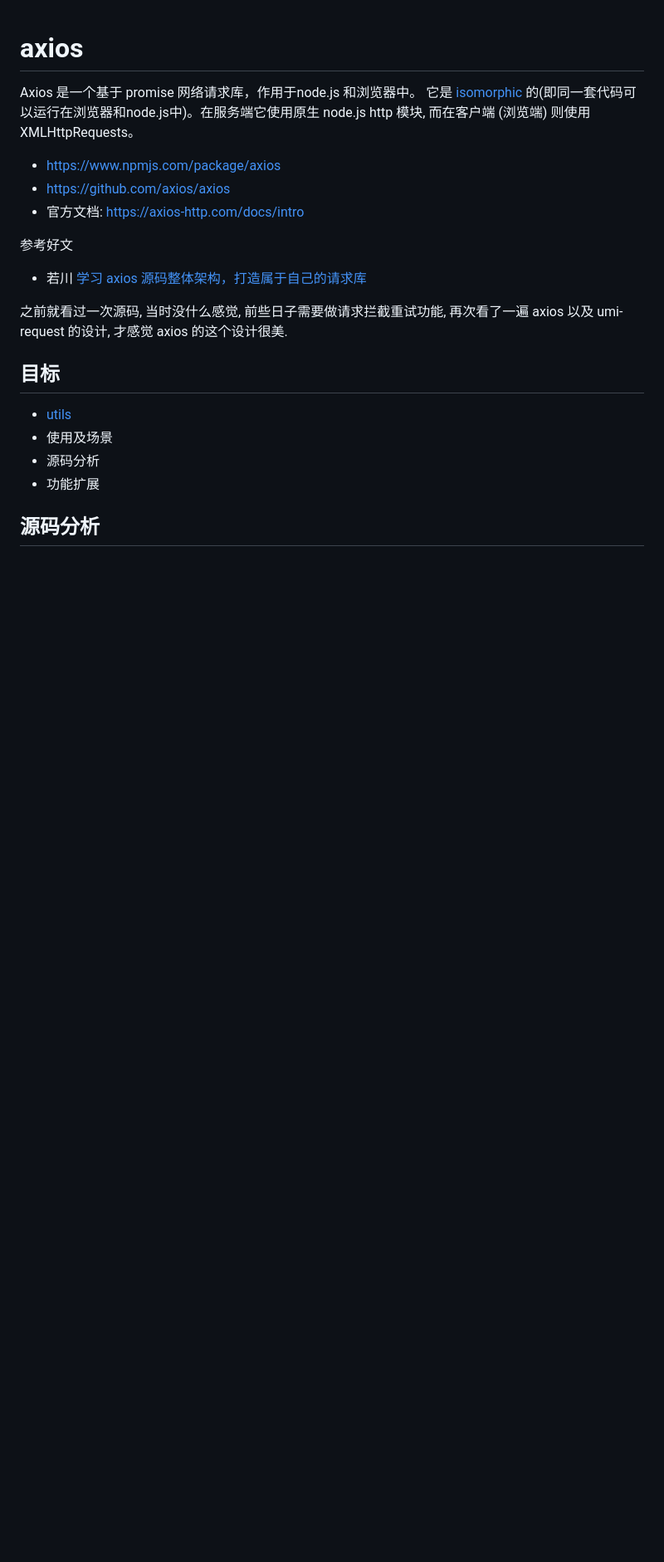
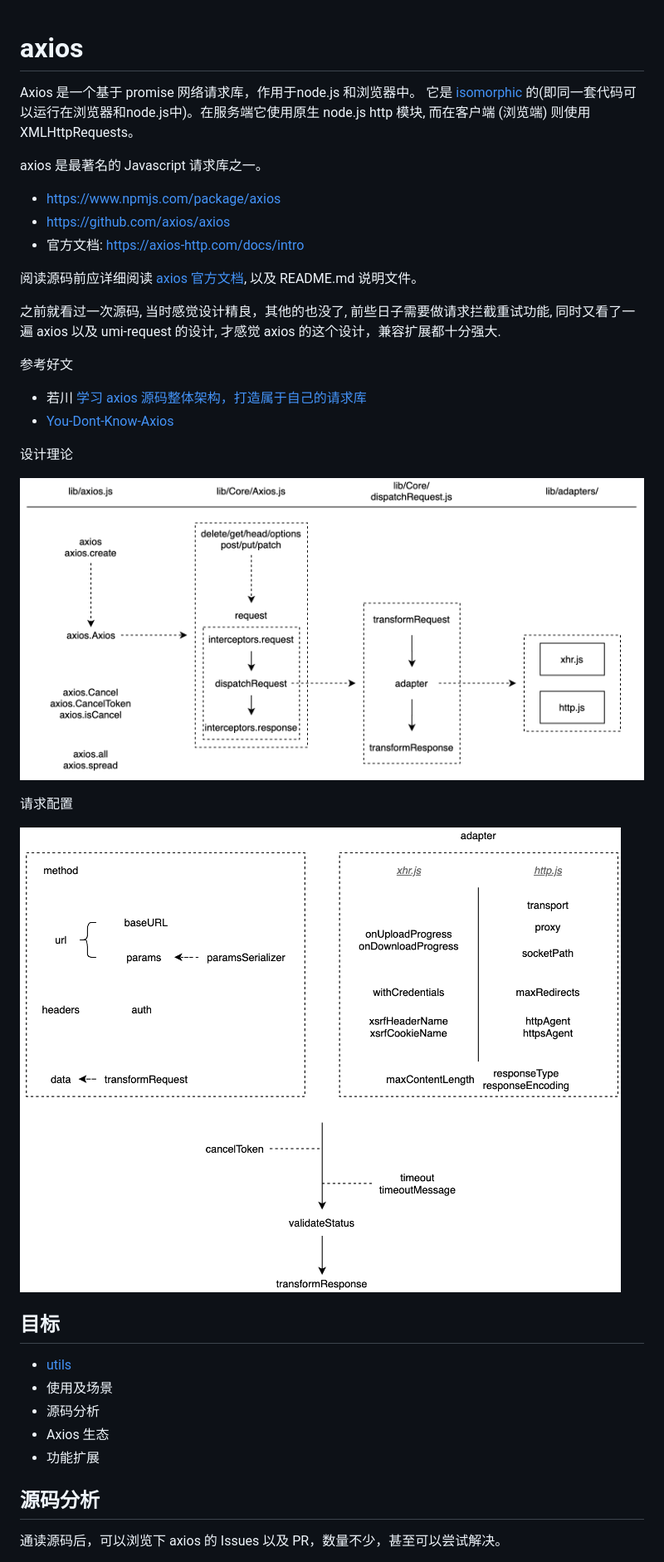
Before and after one commit to cloudyan/npm-modules, a Markdown page: packages/axios/readme.md, the part around the change printed below. Shown: that part at 83% size. Rendered like a GitHub page; pictures changed too: assets/axios-configs.png (added), assets/axios-design.png (added); blank space fills up the shorter version.

Commit message:
feat: update axios

```diff
--- a/packages/axios/readme.md
+++ b/packages/axios/readme.md
@@ -1,24 +1,39 @@
 # axios
 
 Axios 是一个基于 promise 网络请求库，作用于node.js 和浏览器中。 它是 [isomorphic](https://www.lullabot.com/articles/what-is-an-isomorphic-application) 的(即同一套代码可以运行在浏览器和node.js中)。在服务端它使用原生 node.js http 模块, 而在客户端 (浏览端) 则使用 XMLHttpRequests。
+
+axios 是最著名的 Javascript 请求库之一。
 
 - https://www.npmjs.com/package/axios
 - https://github.com/axios/axios
 - 官方文档: https://axios-http.com/docs/intro
 
+阅读源码前应详细阅读 [axios 官方文档](https://axios-http.com/docs/intro), 以及 README.md 说明文件。
+
+之前就看过一次源码, 当时感觉设计精良，其他的也没了, 前些日子需要做请求拦截重试功能, 同时又看了一遍 axios 以及 umi-request 的设计, 才感觉 axios 的这个设计，兼容扩展都十分强大.
+
 参考好文
 
 - 若川 [学习 axios 源码整体架构，打造属于自己的请求库](https://juejin.cn/post/6844904019987529735)
+- [You-Dont-Know-Axios](https://github.com/chinesedfan/You-Dont-Know-Axios)
 
-之前就看过一次源码, 当时没什么感觉, 前些日子需要做请求拦截重试功能, 再次看了一遍 axios 以及 umi-request 的设计, 才感觉 axios 的这个设计很美.
+设计理论
+
+![axios-design](../../assets/axios-design.png)
+
+请求配置
+
+![axios-configs](../../assets/axios-configs.png)
 
 ## 目标
 
 - [utils](./utils.md)
 - 使用及场景
 - 源码分析
+- Axios 生态
 - 功能扩展
 
 ## 源码分析
 
+通读源码后，可以浏览下 axios 的 Issues 以及 PR，数量不少，甚至可以尝试解决。
 
```
Also changed, not shown: other parts of packages/axios/readme.md (+88 -1 lines).
